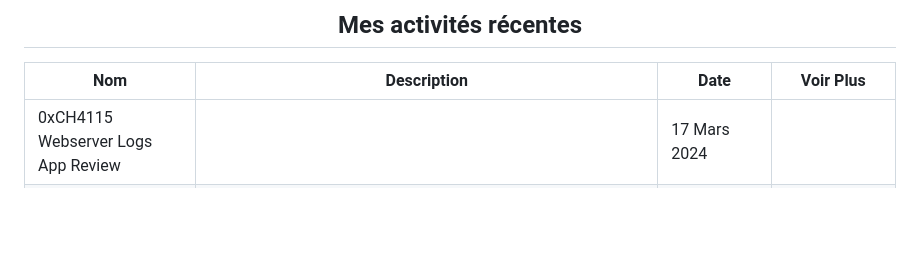
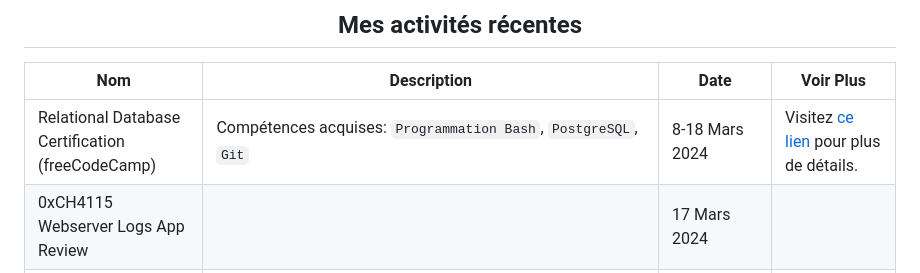
Before and after one commit to moustaphaotf/moustaphaotf.github.io, a Markdown page: README.FR.md, the part around the change. GitHub-like rendering; blank space fills up the shorter version.

Commit message:
add relational database certification

```diff
--- a/README.FR.md
+++ b/README.FR.md
@@ -18,6 +18,7 @@ Take a tour, discover, learn, build and share !
 
 |Nom|Description|Date|Voir Plus|
 |-|-|-|-|
+|Relational Database Certification (freeCodeCamp)|Compétences acquises: `Programmation Bash`, `PostgreSQL`, `Git`|8-18 Mars 2024|Visitez [ce lien](https://www.freecodecamp.org/certification/fcc3dfce499-15d8-495d-a69a-6fecdf3a795a/relational-database-v8) pour plus de détails.|
 |0xCH4115 Webserver Logs App Review||17 Mars 2024|
 |Learn Git and GitHub (GDSC ISTM)|Le Club GDSC dont je suis lead a organisé un évènement à propose des outils de collaboration Git et GitHub, j'y ai partagé mon expérience aux étudiants et les ai invité de mettre en pratique ces nouvelles connaissance en pratique dans leur projets de tous les jours.|15 Mars 2024|Visitez [ce repository](https://github.com/moustphaotf/learn-git) pour plus de détails.|
 |0xCH4115 Schedule App Review||7 Février 2024||
```
Also changed, not shown: README.md (+1 -0 lines).
